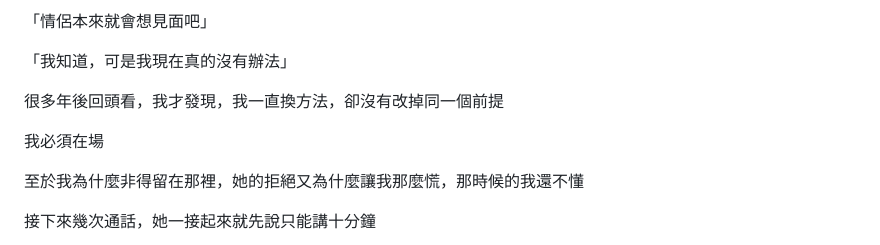
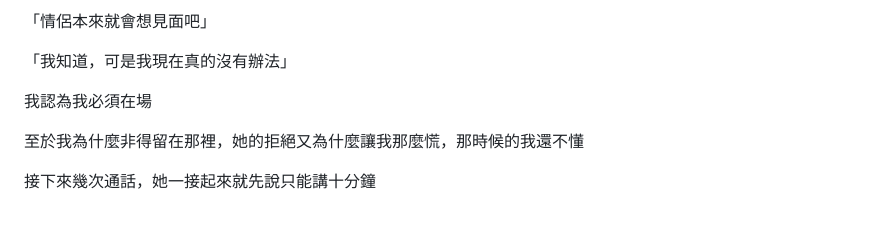
Before and after one commit to Rayyyyyyyyyyyyyyyyyyyy/book-reader, a Markdown page: book-reader/book-v2/03-藍白拖.md, the part around the change. Drawn GitHub-style; blank space fills up the shorter version.

```diff
--- a/book-reader/book-v2/03-藍白拖.md
+++ b/book-reader/book-v2/03-藍白拖.md
@@ -670,9 +670,7 @@
 
 「我知道，可是我現在真的沒有辦法」
 
-很多年後回頭看，我才發現，我一直換方法，卻沒有改掉同一個前提
-
-我必須在場
+我認為我必須在場
 
 至於我為什麼非得留在那裡，她的拒絕又為什麼讓我那麼慌，那時候的我還不懂
 
```
Also changed, not shown: book-reader/book-v2/02-那個沒有回答的暑假.md (+1 -1 lines).
